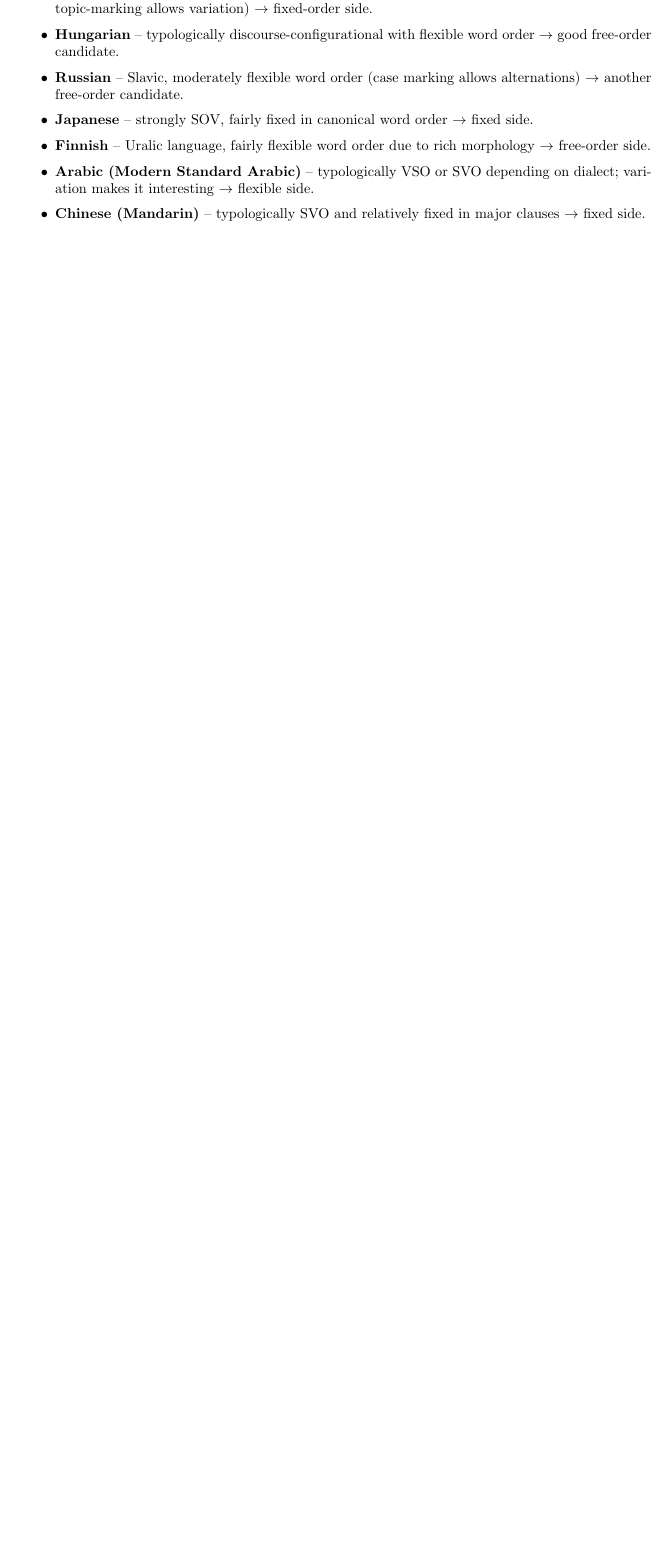
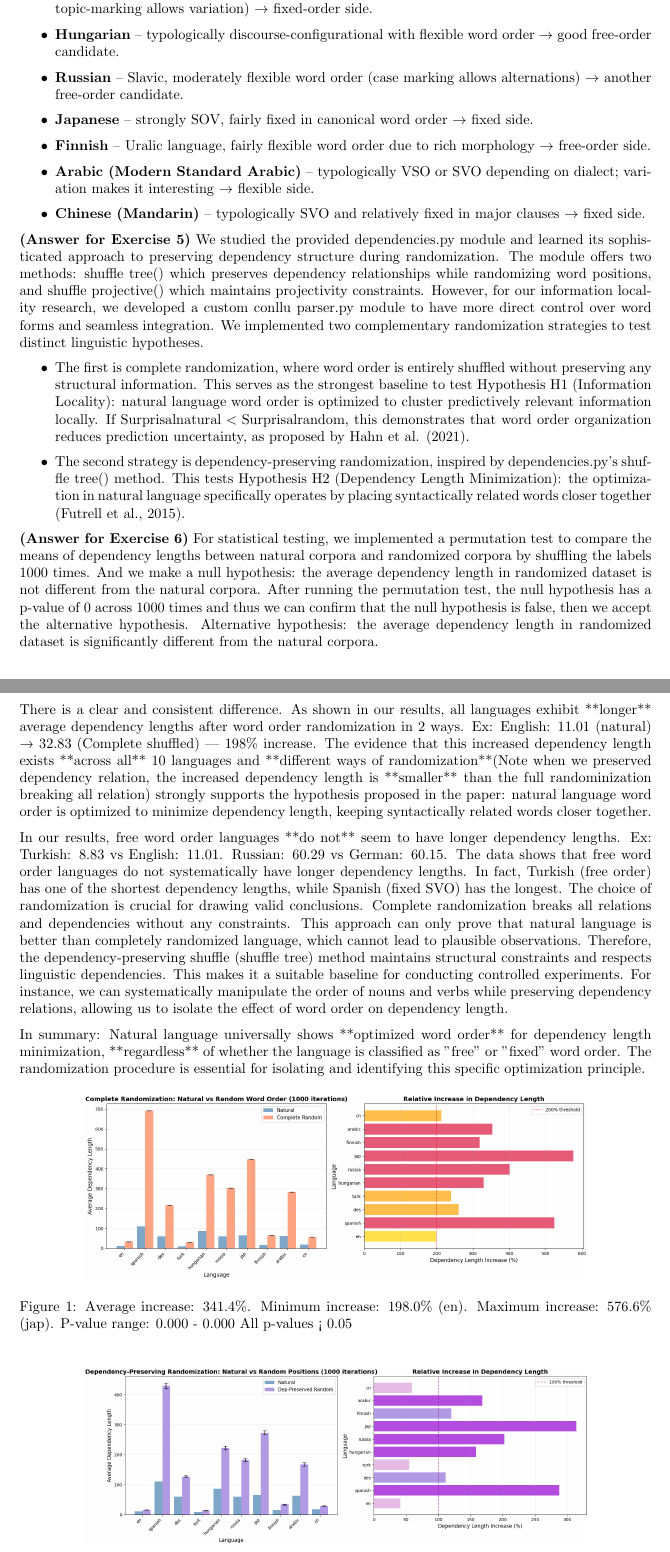
Before and after one commit to IVAN-Hu-yi/infoLocality, a LaTeX document (report/infoReport.tex): part of page 3 of 5 before the commit and two parts of pages 3 and 4 of 6 after it, the two joined at a grey line, cut so that both start at the same text, the shorter picture padded with empty space. Compiled offline with pdfLaTeX.

Commit message:
add 5 and 6

```diff
--- a/report/infoReport.tex
+++ b/report/infoReport.tex
@@ -90,8 +90,34 @@ So we can go for the following UD available languages:
     \item \textbf{Chinese (Mandarin)} – typologically SVO and relatively fixed in major clauses $\rightarrow$ fixed side.
 \end{itemize}
 
+\textbf{(Answer for Exercise 5)}
+We studied the provided dependencies.py module and learned its sophisticated approach to preserving dependency structure during randomization. The module offers two methods: shuffle tree() which preserves dependency relationships while randomizing word positions, and shuffle projective() which maintains projectivity constraints. However, for our information locality research, we developed a custom conllu parser.py module to have more direct control over word forms and seamless integration.
+We implemented two complementary randomization strategies to test distinct linguistic hypotheses.
+\begin{itemize}
+	\item The first is complete randomization, where word order is entirely shuffled without preserving any structural information. This serves as the strongest baseline to test Hypothesis H1 (Information Locality): natural language word order is optimized to cluster predictively relevant information locally. If $\text{Surprisal}{\text{natural}} < \text{Surprisal}{\text{random}}$, this demonstrates that word order organization reduces prediction uncertainty, as proposed by Hahn et al. (2021).
+	\item The second strategy is dependency-preserving randomization, inspired by dependencies.py's shuffle tree() method. This tests Hypothesis H2 (Dependency Length Minimization): the optimization in natural language specifically operates by placing syntactically related words closer together (Futrell et al., 2015).
+\end{itemize}
 
+\textbf{(Answer for Exercise 6)}
+For statistical testing, we implemented a permutation test to compare the means of dependency lengths between natural corpora and randomized corpora by shuffling the labels 1000 times. And we make a null hypothesis: the average dependency length in randomized dataset is not different from the natural corpora. After running the permutation test, the null hypothesis has a p-value of 0 across 1000 times and thus we can confirm that the null hypothesis is false, then we accept the alternative hypothesis. Alternative hypothesis: the average dependency length in randomized dataset is significantly different from the natural corpora.
 
+There is a clear and consistent difference. As shown in our results, all languages exhibit **longer** average dependency lengths after word order randomization in 2 ways. Ex: English: 11.01 (natural) → 32.83 (Complete shuffled) — 198\% increase. The evidence that this increased dependency length exists **across all** 10 languages and **different ways of randomization**(Note when we preserved dependency relation, the increased dependency length is **smaller** than the full randominization breaking all relation) strongly supports the hypothesis proposed in the paper: natural language word order is optimized to minimize dependency length, keeping syntactically related words closer together.
+
+In our results, free word order languages **do not** seem to have longer dependency lengths. Ex: Turkish: 8.83 vs English: 11.01. Russian: 60.29 vs German: 60.15. The data shows that free word order languages do not systematically have longer dependency lengths. In fact, Turkish (free order) has one of the shortest dependency lengths, while Spanish (fixed SVO) has the longest.
+The choice of randomization is crucial for drawing valid conclusions. Complete randomization breaks all relations and dependencies without any constraints. This approach can only prove that natural language is better than completely randomized language, which cannot lead to plausible observations. Therefore, the dependency-preserving shuffle (shuffle tree) method maintains structural constraints and respects linguistic dependencies. This makes it a suitable baseline for conducting controlled experiments. For instance, we can systematically manipulate the order of nouns and verbs while preserving dependency relations, allowing us to isolate the effect of word order on dependency length.
+
+In summary: Natural language universally shows **optimized word order** for dependency length minimization, **regardless** of whether the language is classified as "free" or "fixed" word order. The randomization procedure is essential for isolating and identifying this specific optimization principle.
+\begin{figure}[h]
+	\centering
+	\includegraphics[width=0.8\textwidth]{images/ex6_complete_random.png}
+	\caption{Average increase: 341.4\%. Minimum increase: 198.0\% (en). Maximum increase: 576.6\% (jap). P-value range: 0.000 - 0.000 All p-values < 0.05}
+\end{figure}
+
+\begin{figure}[h]
+	\centering
+	\includegraphics[width=0.8\textwidth]{images/ex6_controlled_random.png}
+	\caption{Average increase: 151.7\%. Minimum increase: 41.1\% (en) Maximum increase: 313.9\% (jap). P-value range: 0.000 - 0.000 All p-values < 0.05}
+\end{figure}
 \subsubsection*{Experimental Procedures}
 (briefly describe how we do exercise 7 here)
 
```
Also changed, not shown: report/images/ex6_complete_random.png (added), report/images/ex6_controlled_random.png (added), report/infoReport.pdf, 4 other files.
